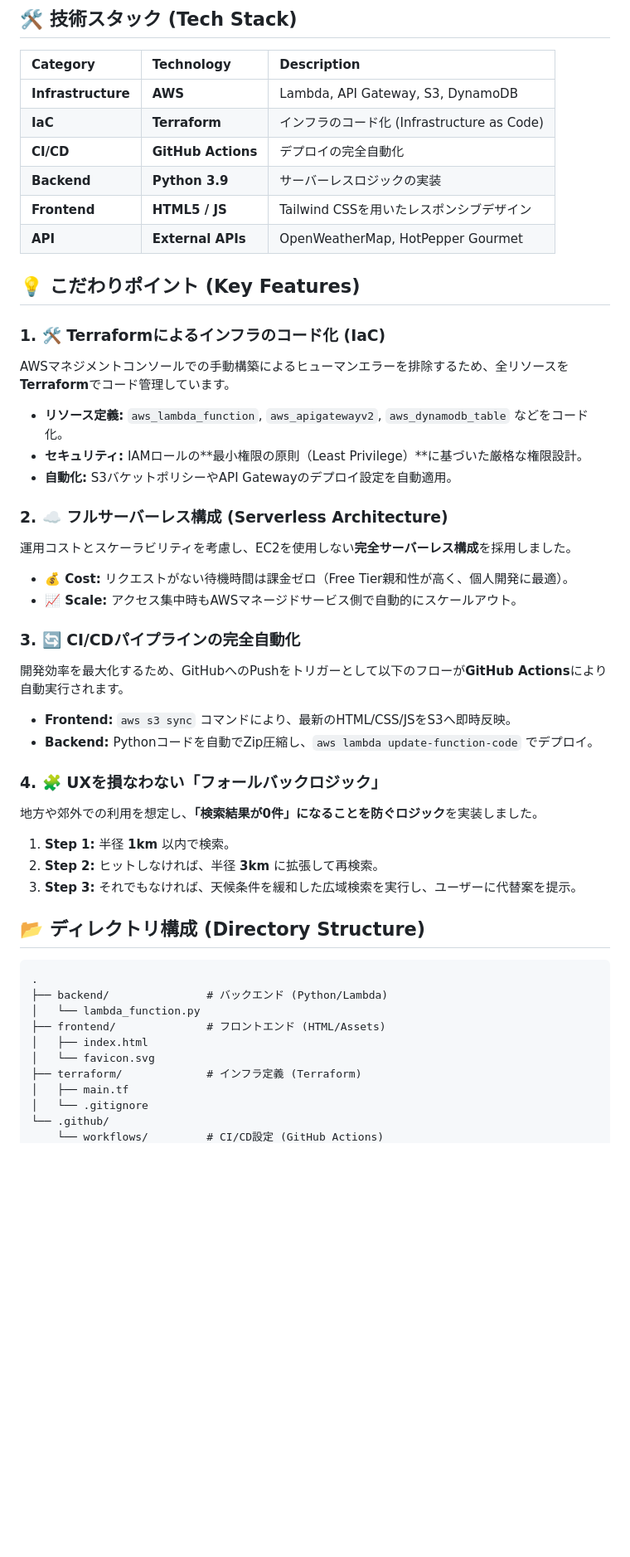
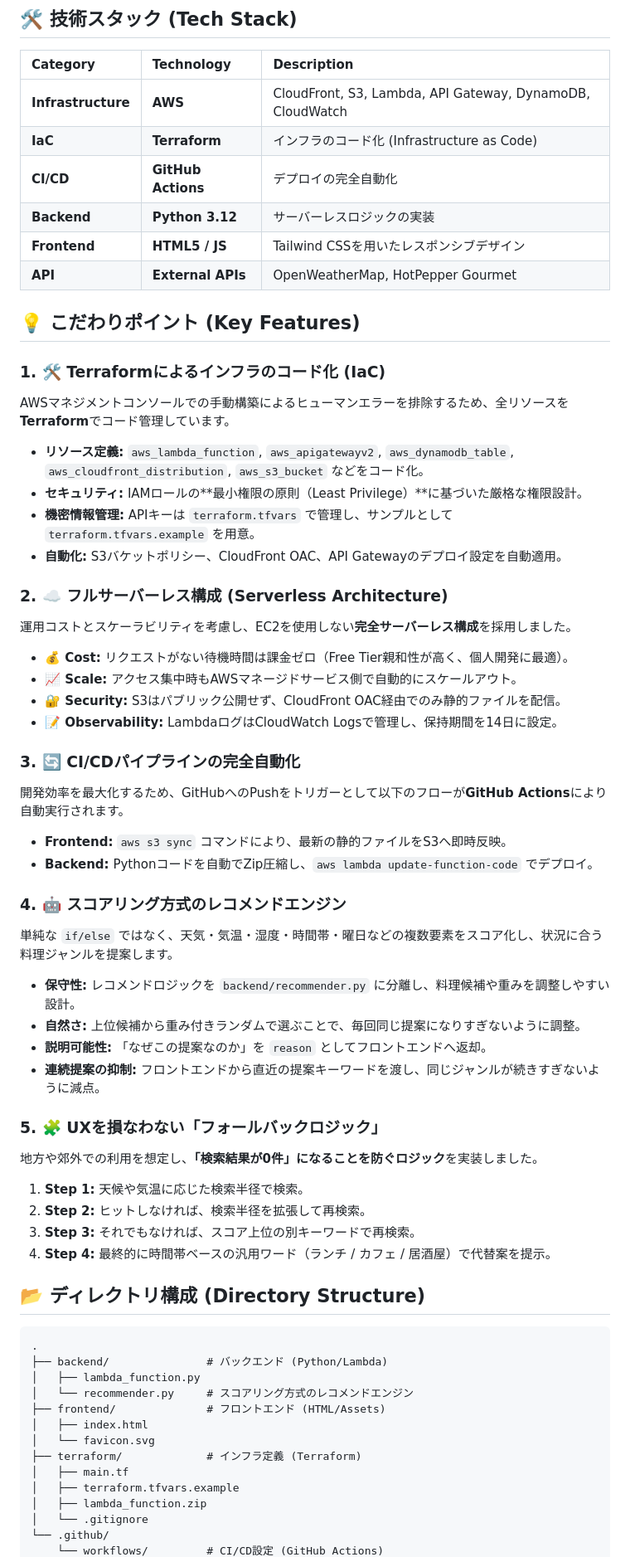
Before and after one commit to gunchou02/Otenki-Meshi, a Markdown page: README.md, the part around one of its changes. Shown at 83% size. Drawn GitHub-style; blank space fills up the shorter version.

Commit message:
docs: update README with latest architecture

````diff
--- a/README.md
+++ b/README.md
@@ -59,10 +63,10 @@ graph LR
 
 | Category           | Technology         | Description                                 |
 | :----------------- | :----------------- | :------------------------------------------ |
-| **Infrastructure** | **AWS**            | Lambda, API Gateway, S3, DynamoDB           |
+| **Infrastructure** | **AWS**            | CloudFront, S3, Lambda, API Gateway, DynamoDB, CloudWatch |
 | **IaC**            | **Terraform**      | インフラのコード化 (Infrastructure as Code) |
 | **CI/CD**          | **GitHub Actions** | デプロイの完全自動化                        |
-| **Backend**        | **Python 3.9**     | サーバーレスロジックの実装                  |
+| **Backend**        | **Python 3.12**    | サーバーレスロジックの実装                  |
 | **Frontend**       | **HTML5 / JS**     | Tailwind CSSを用いたレスポンシブデザイン    |
 | **API**            | **External APIs**  | OpenWeatherMap, HotPepper Gourmet           |
 
@@ -72,9 +76,10 @@ graph LR
 
 AWSマネジメントコンソールでの手動構築によるヒューマンエラーを排除するため、全リソースを**Terraform**でコード管理しています。
 
-- **リソース定義:** `aws_lambda_function`, `aws_apigatewayv2`, `aws_dynamodb_table` などをコード化。
+- **リソース定義:** `aws_lambda_function`, `aws_apigatewayv2`, `aws_dynamodb_table`, `aws_cloudfront_distribution`, `aws_s3_bucket` などをコード化。
 - **セキュリティ:** IAMロールの**最小権限の原則（Least Privilege）**に基づいた厳格な権限設計。
-- **自動化:** S3バケットポリシーやAPI Gatewayのデプロイ設定を自動適用。
+- **機密情報管理:** APIキーは `terraform.tfvars` で管理し、サンプルとして `terraform.tfvars.example` を用意。
+- **自動化:** S3バケットポリシー、CloudFront OAC、API Gatewayのデプロイ設定を自動適用。
 
 ### 2. ☁️ フルサーバーレス構成 (Serverless Architecture)
 
@@ -82,33 +87,48 @@ AWSマネジメントコンソールでの手動構築によるヒューマン
 
 - **💰 Cost:** リクエストがない待機時間は課金ゼロ（Free Tier親和性が高く、個人開発に最適）。
 - **📈 Scale:** アクセス集中時もAWSマネージドサービス側で自動的にスケールアウト。
+- **🔐 Security:** S3はパブリック公開せず、CloudFront OAC経由でのみ静的ファイルを配信。
+- **📝 Observability:** LambdaログはCloudWatch Logsで管理し、保持期間を14日に設定。
 
 ### 3. 🔄 CI/CDパイプラインの完全自動化
 
 開発効率を最大化するため、GitHubへのPushをトリガーとして以下のフローが**GitHub Actions**により自動実行されます。
 
-- **Frontend:** `aws s3 sync` コマンドにより、最新のHTML/CSS/JSをS3へ即時反映。
+- **Frontend:** `aws s3 sync` コマンドにより、最新の静的ファイルをS3へ即時反映。
 - **Backend:** Pythonコードを自動でZip圧縮し、`aws lambda update-function-code` でデプロイ。
 
-### 4. 🧩 UXを損なわない「フォールバックロジック」
+### 4. 🤖 スコアリング方式のレコメンドエンジン
+
+単純な `if/else` ではなく、天気・気温・湿度・時間帯・曜日などの複数要素をスコア化し、状況に合う料理ジャンルを提案します。
+
+- **保守性:** レコメンドロジックを `backend/recommender.py` に分離し、料理候補や重みを調整しやすい設計。
+- **自然さ:** 上位候補から重み付きランダムで選ぶことで、毎回同じ提案になりすぎないように調整。
+- **説明可能性:** 「なぜこの提案なのか」を `reason` としてフロントエンドへ返却。
+- **連続提案の抑制:** フロントエンドから直近の提案キーワードを渡し、同じジャンルが続きすぎないように減点。
+
+### 5. 🧩 UXを損なわない「フォールバックロジック」
 
 地方や郊外での利用を想定し、**「検索結果が0件」になることを防ぐロジック**を実装しました。
 
-1. **Step 1:** 半径 **1km** 以内で検索。
-2. **Step 2:** ヒットしなければ、半径 **3km** に拡張して再検索。
-3. **Step 3:** それでもなければ、天候条件を緩和した広域検索を実行し、ユーザーに代替案を提示。
+1. **Step 1:** 天候や気温に応じた検索半径で検索。
+2. **Step 2:** ヒットしなければ、検索半径を拡張して再検索。
+3. **Step 3:** それでもなければ、スコア上位の別キーワードで再検索。
+4. **Step 4:** 最終的に時間帯ベースの汎用ワード（ランチ / カフェ / 居酒屋）で代替案を提示。
 
 ## 📂 ディレクトリ構成 (Directory Structure)
 
 ```text
 .
 ├── backend/               # バックエンド (Python/Lambda)
-│   └── lambda_function.py
+│   ├── lambda_function.py
+│   └── recommender.py     # スコアリング方式のレコメンドエンジン
 ├── frontend/              # フロントエンド (HTML/Assets)
 │   ├── index.html
 │   └── favicon.svg
 ├── terraform/             # インフラ定義 (Terraform)
 │   ├── main.tf
+│   ├── terraform.tfvars.example
+│   ├── lambda_function.zip
 │   └── .gitignore
 └── .github/
     └── workflows/         # CI/CD設定 (GitHub Actions)
````
Also changed, not shown: other parts of README.md (+14 -9 lines).
